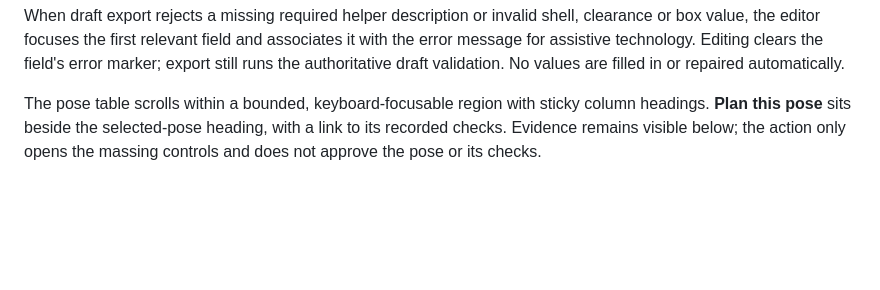
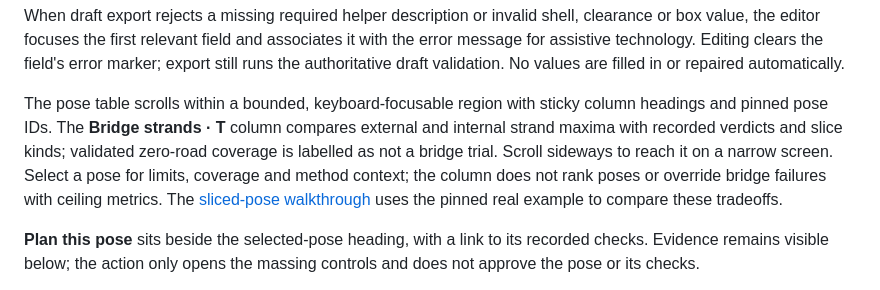
Before and after one commit to thereprocase/fdm-design-toy, a Markdown page: ui/README.md, the part around the change. GitHub-like rendering; blank space fills up the shorter version.

Commit message:
Explain bridge tradeoffs in the orientation walkthrough

```diff
--- a/ui/README.md
+++ b/ui/README.md
@@ -558,7 +558,15 @@ error marker; export still runs the authoritative draft validation. No values
 are filled in or repaired automatically.
 
 The pose table scrolls within a bounded, keyboard-focusable region with sticky
-column headings. **Plan this pose** sits beside the selected-pose heading, with a
+column headings and pinned pose IDs. The **Bridge strands · T** column compares
+external and internal strand maxima with recorded verdicts and slice kinds;
+validated zero-road coverage is labelled as not a bridge trial. Scroll sideways
+to reach it on a narrow screen. Select a pose for limits, coverage and method
+context; the column does not rank poses or override bridge failures with ceiling
+metrics. The [sliced-pose walkthrough](WORKFLOW.md#try-the-sliced-pose-example)
+uses the pinned real example to compare these tradeoffs.
+
+**Plan this pose** sits beside the selected-pose heading, with a
 link to its recorded checks. Evidence remains visible below; the action only
 opens the massing controls and does not approve the pose or its checks.
 
```
Also changed, not shown: ui/WORKFLOW.md (+15 -0 lines).
